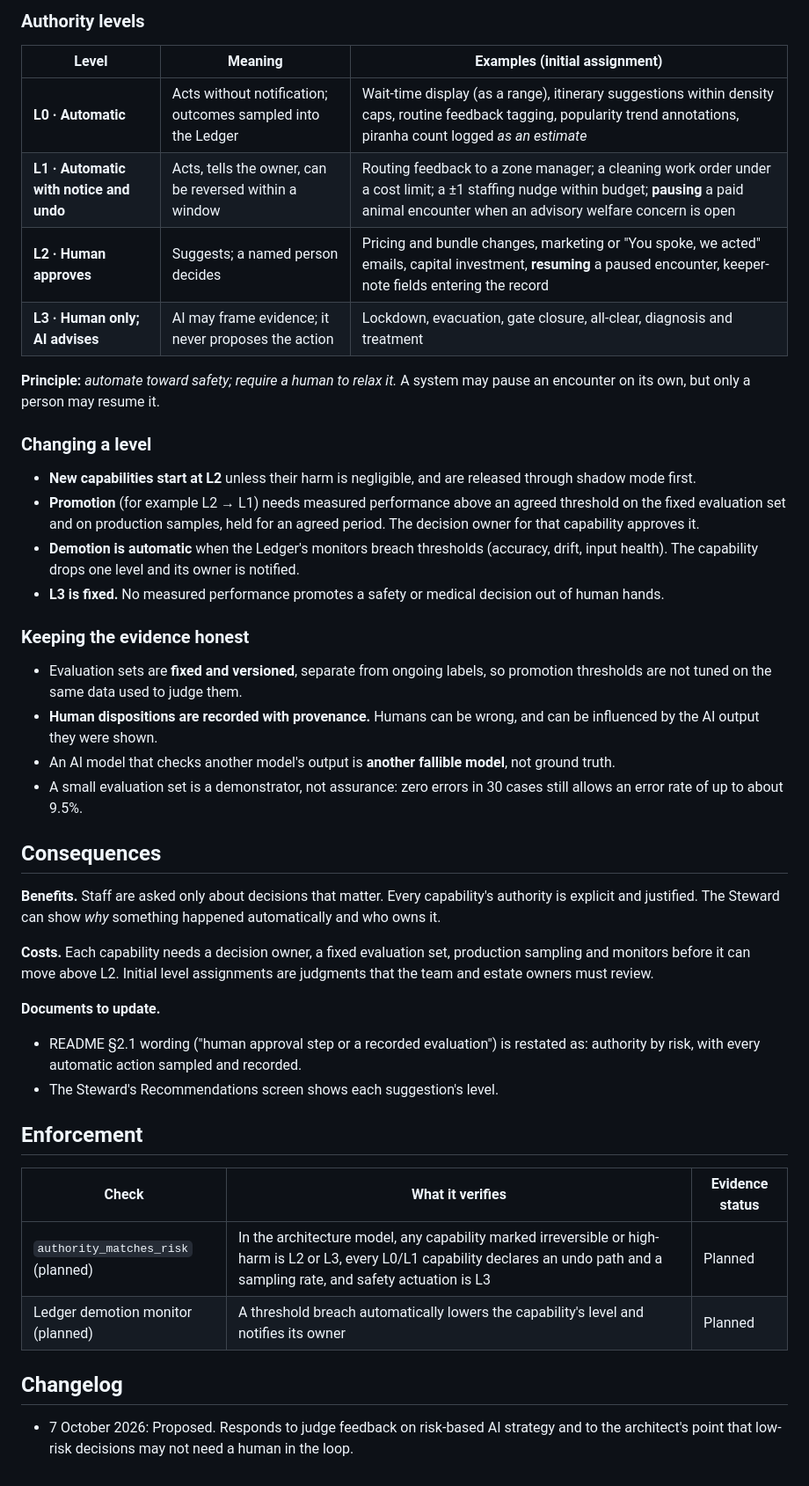
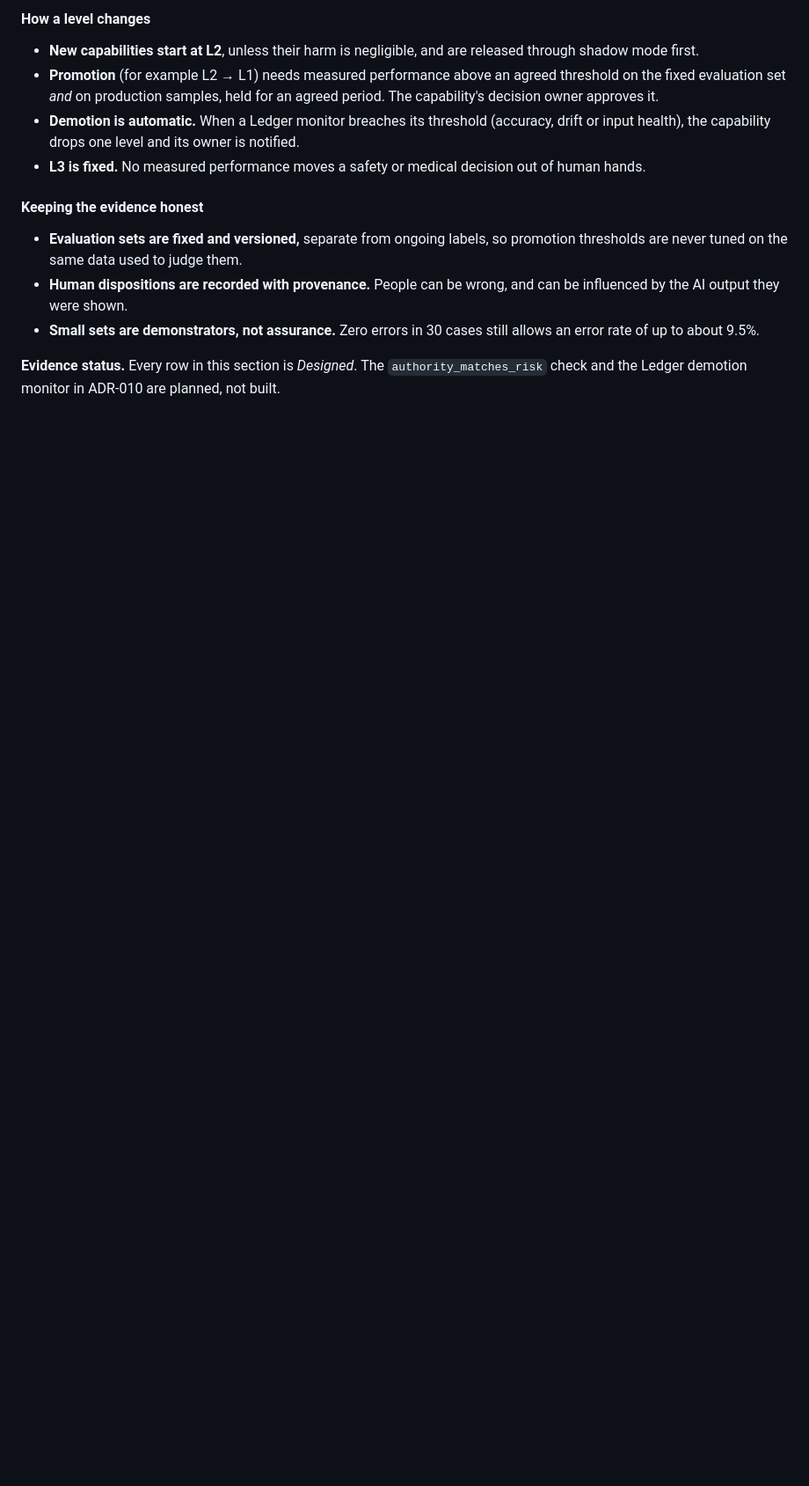
Before and after one commit to santhosh-challa/ground-truth, a Markdown page: ADR/adr-010-ai-authority-by-risk.md, the part around one of its changes. Shown at 88% size. GitHub-like rendering; blank space fills up the shorter version.

```diff
--- a/ADR/adr-010-ai-authority-by-risk.md
+++ b/ADR/adr-010-ai-authority-by-risk.md
@@ -37,46 +56,15 @@ Model confidence is **one input** to "measured performance" (once its calibratio
 
-### Authority levels
+#### How a level changes
 
-| Level | Meaning | Examples (initial assignment) |
-|---|---|---|
-| **L0 · Automatic** | Acts without notification; outcomes sampled into the Ledger | Wait-time display (as a range), itinerary suggestions within density caps, routine feedback tagging, popularity trend annotations, piranha count logged *as an estimate* |
-| **L1 · Automatic with notice and undo** | Acts, tells the owner, can be reversed within a window | Routing feedback to a zone manager; a cleaning work order under a cost limit; a ±1 staffing nudge within budget; **pausing** a paid animal encounter when an advisory welfare concern is open |
-| **L2 · Human approves** | Suggests; a named person decides | Pricing and bundle changes, marketing or "You spoke, we acted" emails, capital investment, **resuming** a paused encounter, keeper-note fields entering the record |
-| **L3 · Human only; AI advises** | AI may frame evidence; it never proposes the action | Lockdown, evacuation, gate closure, all-clear, diagnosis and treatment |
+- **New capabilities start at L2**, unless their harm is negligible, and are released through shadow mode first.
+- **Promotion** (for example L2 → L1) needs measured performance above an agreed threshold on the fixed evaluation set *and* on production samples, held for an agreed period. The capability's decision owner approves it.
+- **Demotion is automatic.** When a Ledger monitor breaches its threshold (accuracy, drift or input health), the capability drops one level and its owner is notified.
+- **L3 is fixed.** No measured performance moves a safety or medical decision out of human hands.
 
-**Principle:** *automate toward safety; require a human to relax it.* A system may pause an encounter on its own, but only a person may resume it.
+#### Keeping the evidence honest
 
-### Changing a level
+- **Evaluation sets are fixed and versioned,** separate from ongoing labels, so promotion thresholds are never tuned on the same data used to judge them.
+- **Human dispositions are recorded with provenance.** People can be wrong, and can be influenced by the AI output they were shown.
+- **Small sets are demonstrators, not assurance.** Zero errors in 30 cases still allows an error rate of up to about 9.5%.
 
-- **New capabilities start at L2** unless their harm is negligible, and are released through shadow mode first.
-- **Promotion** (for example L2 → L1) needs measured performance above an agreed threshold on the fixed evaluation set and on production samples, held for an agreed period. The decision owner for that capability approves it.
-- **Demotion is automatic** when the Ledger's monitors breach thresholds (accuracy, drift, input health). The capability drops one level and its owner is notified.
-- **L3 is fixed.** No measured performance promotes a safety or medical decision out of human hands.
-
-### Keeping the evidence honest
-
-- Evaluation sets are **fixed and versioned**, separate from ongoing labels, so promotion thresholds are not tuned on the same data used to judge them.
-- **Human dispositions are recorded with provenance.** Humans can be wrong, and can be influenced by the AI output they were shown.
-- An AI model that checks another model's output is **another fallible model**, not ground truth.
-- A small evaluation set is a demonstrator, not assurance: zero errors in 30 cases still allows an error rate of up to about 9.5%.
-
-## Consequences
-
-**Benefits.** Staff are asked only about decisions that matter. Every capability's authority is explicit and justified. The Steward can show *why* something happened automatically and who owns it.
-
-**Costs.** Each capability needs a decision owner, a fixed evaluation set, production sampling and monitors before it can move above L2. Initial level assignments are judgments that the team and estate owners must review.
-
-**Documents to update.**
-- README §2.1 wording ("human approval step or a recorded evaluation") is restated as: authority by risk, with every automatic action sampled and recorded.
-- The Steward's Recommendations screen shows each suggestion's level.
-
-## Enforcement
-
-| Check | What it verifies | Evidence status |
-|---|---|---|
-| `authority_matches_risk` (planned) | In the architecture model, any capability marked irreversible or high-harm is L2 or L3, every L0/L1 capability declares an undo path and a sampling rate, and safety actuation is L3 | Planned |
-| Ledger demotion monitor (planned) | A threshold breach automatically lowers the capability's level and notifies its owner | Planned |
-
-## Changelog
-
-- 7 October 2026: Proposed. Responds to judge feedback on risk-based AI strategy and to the architect's point that low-risk decisions may not need a human in the loop.
+**Evidence status.** Every row in this section is *Designed*. The `authority_matches_risk` check and the Ledger demotion monitor in ADR-010 are planned, not built.
```
Also changed, not shown: other parts of ADR/adr-010-ai-authority-by-risk.md (+42 -23 lines).
